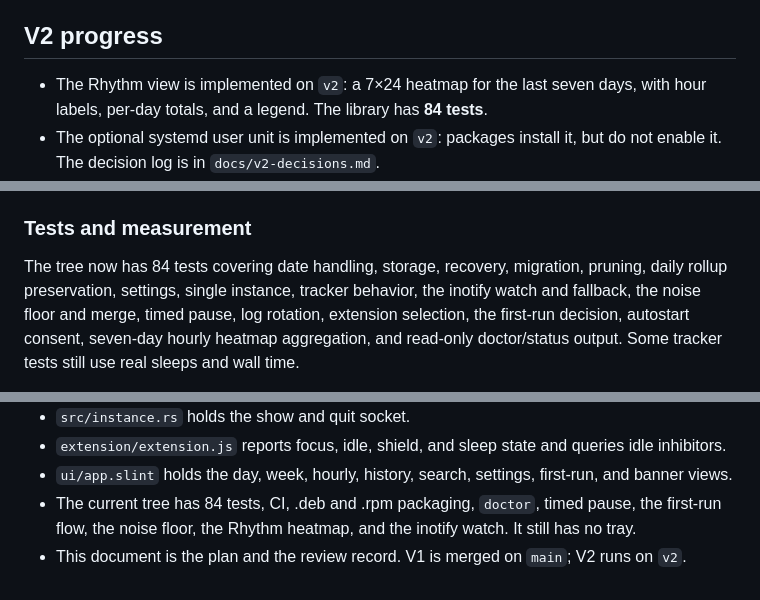
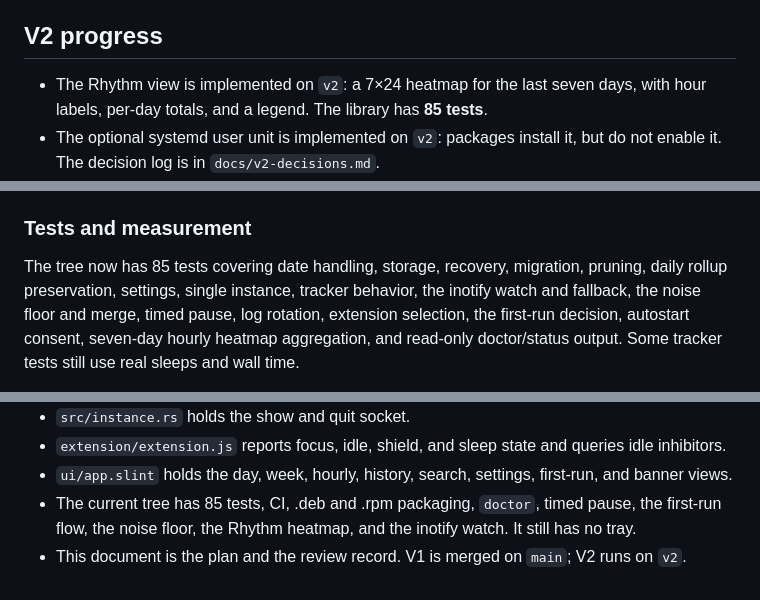
Before and after one commit to 101xAnshu/daymark, a Markdown page: docs/product-gaps-and-roadmap.md, 3 parts joined by grey strips. GitHub-like rendering.

```diff
--- a/docs/product-gaps-and-roadmap.md
+++ b/docs/product-gaps-and-roadmap.md
@@ -28,7 +28,7 @@ The product should be reliable, private, native, and easy to install and keep ru
 ## V2 progress
 
 - The Rhythm view is implemented on `v2`: a 7×24 heatmap for the last seven days,
-  with hour labels, per-day totals, and a legend. The library has **84 tests**.
+  with hour labels, per-day totals, and a legend. The library has **85 tests**.
 - The optional systemd user unit is implemented on `v2`: packages install it, but do not
   enable it. The decision log is in `docs/v2-decisions.md`.
 - The inotify watch is implemented on `v2`: focus changes wake the tracker immediately,
@@ -190,7 +190,7 @@ only before this date" state. Add `tz_offset_min` to sessions and use it in day
 
 ### Tests and measurement
 
-The tree now has 84 tests covering date handling, storage, recovery, migration, pruning,
+The tree now has 85 tests covering date handling, storage, recovery, migration, pruning,
 daily rollup preservation, settings, single instance, tracker behavior, the inotify watch
 and fallback, the noise floor and merge, timed pause, log rotation, extension selection,
 the first-run decision, autostart consent, seven-day hourly heatmap aggregation, and
@@ -353,7 +353,7 @@ These choices are fixed for V1.
   inhibitors.
 - `ui/app.slint` holds the day, week, hourly, history, search, settings, first-run, and
   banner views.
-- The current tree has 84 tests, CI, .deb and .rpm packaging, `doctor`, timed pause, the
+- The current tree has 85 tests, CI, .deb and .rpm packaging, `doctor`, timed pause, the
   first-run flow, the noise floor, the Rhythm heatmap, and the inotify watch. It still has
   no tray.
 - This document is the plan and the review record. V1 is merged on `main`; V2 runs on
```
Also changed, not shown: README.md (+3 -2 lines).
